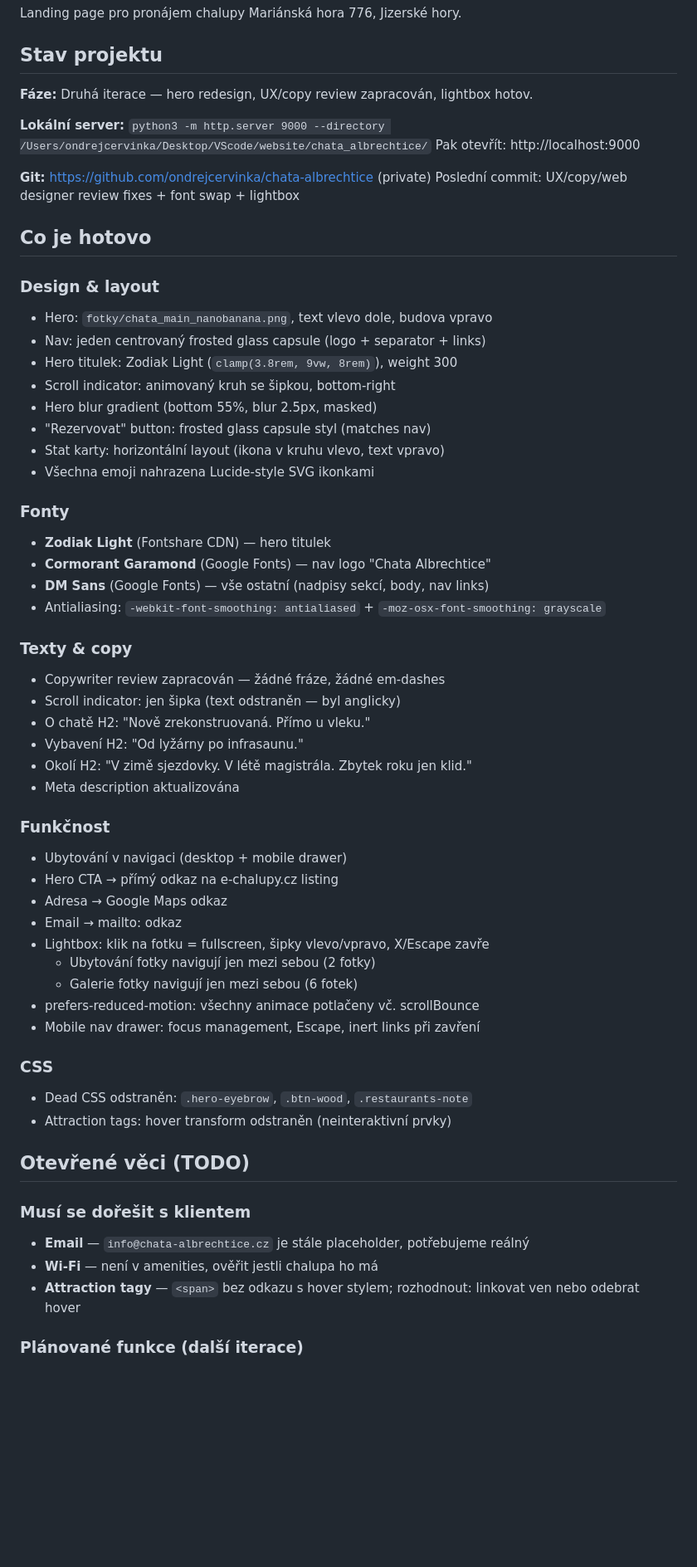
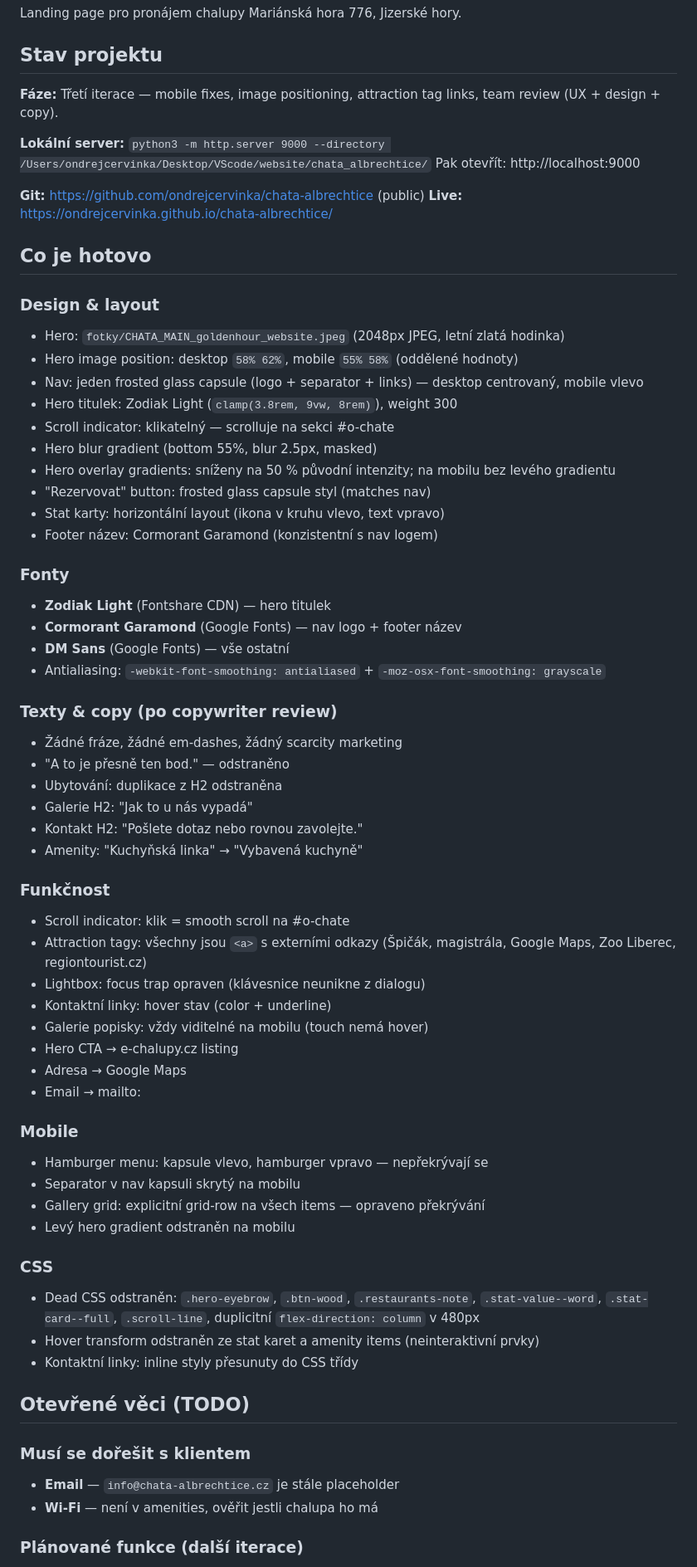
Before and after one commit to ondrejcervinka/chata-albrechtice, a Markdown page: CLAUDE.md, the part around one of its changes. Shown at 83% size. Drawn GitHub-style; blank space fills up the shorter version.

Commit message:
Update CLAUDE.md — third iteration status
Co-Authored-By: Claude Sonnet 4.6 <noreply@anthropic.com>

```diff
--- a/CLAUDE.md
+++ b/CLAUDE.md
@@ -4,61 +4,68 @@ Landing page pro pronájem chalupy Mariánská hora 776, Jizerské hory.
 
 ## Stav projektu
 
-**Fáze:** Druhá iterace — hero redesign, UX/copy review zapracován, lightbox hotov.
+**Fáze:** Třetí iterace — mobile fixes, image positioning, attraction tag links, team review (UX + design + copy).
 
 **Lokální server:** `python3 -m http.server 9000 --directory /Users/ondrejcervinka/Desktop/VScode/website/chata_albrechtice/`
 Pak otevřít: http://localhost:9000
 
-**Git:** https://github.com/ondrejcervinka/chata-albrechtice (private)
-Poslední commit: UX/copy/web designer review fixes + font swap + lightbox
+**Git:** https://github.com/ondrejcervinka/chata-albrechtice (public)
+**Live:** https://ondrejcervinka.github.io/chata-albrechtice/
 
 ## Co je hotovo
 
 ### Design & layout
-- Hero: `fotky/chata_main_nanobanana.png`, text vlevo dole, budova vpravo
-- Nav: jeden centrovaný frosted glass capsule (logo + separator + links)
+- Hero: `fotky/CHATA_MAIN_goldenhour_website.jpeg` (2048px JPEG, letní zlatá hodinka)
+- Hero image position: desktop `58% 62%`, mobile `55% 58%` (oddělené hodnoty)
+- Nav: jeden frosted glass capsule (logo + separator + links) — desktop centrovaný, mobile vlevo
 - Hero titulek: Zodiak Light (`clamp(3.8rem, 9vw, 8rem)`), weight 300
-- Scroll indicator: animovaný kruh se šipkou, bottom-right
+- Scroll indicator: klikatelný — scrolluje na sekci #o-chate
 - Hero blur gradient (bottom 55%, blur 2.5px, masked)
+- Hero overlay gradients: sníženy na 50 % původní intenzity; na mobilu bez levého gradientu
 - "Rezervovat" button: frosted glass capsule styl (matches nav)
 - Stat karty: horizontální layout (ikona v kruhu vlevo, text vpravo)
-- Všechna emoji nahrazena Lucide-style SVG ikonkami
+- Footer název: Cormorant Garamond (konzistentní s nav logem)
 
 ### Fonty
 - **Zodiak Light** (Fontshare CDN) — hero titulek
-- **Cormorant Garamond** (Google Fonts) — nav logo "Chata Albrechtice"
-- **DM Sans** (Google Fonts) — vše ostatní (nadpisy sekcí, body, nav links)
+- **Cormorant Garamond** (Google Fonts) — nav logo + footer název
+- **DM Sans** (Google Fonts) — vše ostatní
 - Antialiasing: `-webkit-font-smoothing: antialiased` + `-moz-osx-font-smoothing: grayscale`
 
-### Texty & copy
-- Copywriter review zapracován — žádné fráze, žádné em-dashes
-- Scroll indicator: jen šipka (text odstraněn — byl anglicky)
-- O chatě H2: "Nově zrekonstruovaná. Přímo u vleku."
-- Vybavení H2: "Od lyžárny po infrasaunu."
-- Okolí H2: "V zimě sjezdovky. V létě magistrála. Zbytek roku jen klid."
-- Meta description aktualizována
+### Texty & copy (po copywriter review)
+- Žádné fráze, žádné em-dashes, žádný scarcity marketing
+- "A to je přesně ten bod." — odstraněno
+- Ubytování: duplikace z H2 odstraněna
+- Galerie H2: "Jak to u nás vypadá"
+- Kontakt H2: "Pošlete dotaz nebo rovnou zavolejte."
+- Amenity: "Kuchyňská linka" → "Vybavená kuchyně"
 
 ### Funkčnost
-- Ubytování v navigaci (desktop + mobile drawer)
-- Hero CTA → přímý odkaz na e-chalupy.cz listing
-- Adresa → Google Maps odkaz
-- Email → mailto: odkaz
-- Lightbox: klik na fotku = fullscreen, šipky vlevo/vpravo, X/Escape zavře
-  - Ubytování fotky navigují jen mezi sebou (2 fotky)
-  - Galerie fotky navigují jen mezi sebou (6 fotek)
-- prefers-reduced-motion: všechny animace potlačeny vč. scrollBounce
-- Mobile nav drawer: focus management, Escape, inert links při zavření
+- Scroll indicator: klik = smooth scroll na #o-chate
+- Attraction tagy: všechny jsou `<a>` s externími odkazy (Špičák, magistrála, Google Maps, Zoo Liberec, regiontourist.cz)
+- Lightbox: focus trap opraven (klávesnice neunikne z dialogu)
+- Kontaktní linky: hover stav (color + underline)
+- Galerie popisky: vždy viditelné na mobilu (touch nemá hover)
+- Hero CTA → e-chalupy.cz listing
+- Adresa → Google Maps
+- Email → mailto:
+
+### Mobile
+- Hamburger menu: kapsule vlevo, hamburger vpravo — nepřekrývají se
+- Separator v nav kapsuli skrytý na mobilu
+- Gallery grid: explicitní grid-row na všech items — opraveno překrývání
+- Levý hero gradient odstraněn na mobilu
 
 ### CSS
-- Dead CSS odstraněn: `.hero-eyebrow`, `.btn-wood`, `.restaurants-note`
-- Attraction tags: hover transform odstraněn (neinteraktivní prvky)
+- Dead CSS odstraněn: `.hero-eyebrow`, `.btn-wood`, `.restaurants-note`, `.stat-value--word`, `.stat-card--full`, `.scroll-line`, duplicitní `flex-direction: column` v 480px
+- Hover transform odstraněn ze stat karet a amenity items (neinteraktivní prvky)
+- Kontaktní linky: inline styly přesunuty do CSS třídy
 
 ## Otevřené věci (TODO)
 
 ### Musí se dořešit s klientem
-- **Email** — `info@chata-albrechtice.cz` je stále placeholder, potřebujeme reálný
+- **Email** — `info@chata-albrechtice.cz` je stále placeholder
 - **Wi-Fi** — není v amenities, ověřit jestli chalupa ho má
-- **Attraction tagy** — `<span>` bez odkazu s hover stylem; rozhodnout: linkovat ven nebo odebrat hover
 
 ### Plánované funkce (další iterace)
 - Rezervační systém s napojením na Airbnb + Booking
```
Also changed, not shown: other parts of CLAUDE.md (+13 -14 lines).
